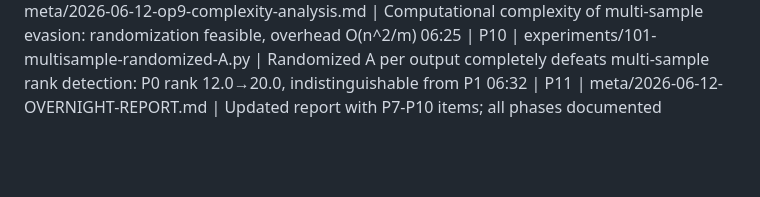
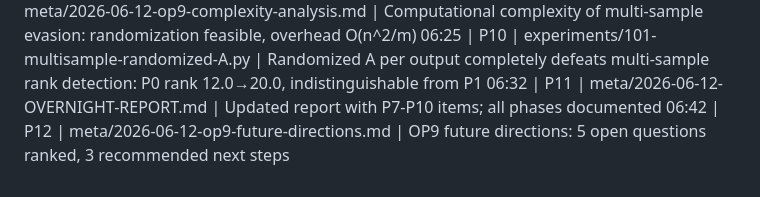
Before and after one commit to Gattochoo/lsn-pq, a Markdown page: OVERNIGHT-LOG.md, the part around the change. Drawn GitHub-style; blank space fills up the shorter version.

Commit message:
P12: OP9 future directions — research roadmap with 5 open questions

```diff
--- a/OVERNIGHT-LOG.md
+++ b/OVERNIGHT-LOG.md
@@ -26,3 +26,4 @@ Format: `HH:MM | phase | file | one-line result (measured, not claimed)`
 06:02 | P9 | meta/2026-06-12-op9-complexity-analysis.md | Computational complexity of multi-sample evasion: randomization feasible, overhead O(n^2/m)
 06:25 | P10 | experiments/101-multisample-randomized-A.py | Randomized A per output completely defeats multi-sample rank detection: P0 rank 12.0→20.0, indistinguishable from P1
 06:32 | P11 | meta/2026-06-12-OVERNIGHT-REPORT.md | Updated report with P7-P10 items; all phases documented
+06:42 | P12 | meta/2026-06-12-op9-future-directions.md | OP9 future directions: 5 open questions ranked, 3 recommended next steps
```
Also changed, not shown: meta/2026-06-12-op9-future-directions.md (added, +90 -0 lines).
